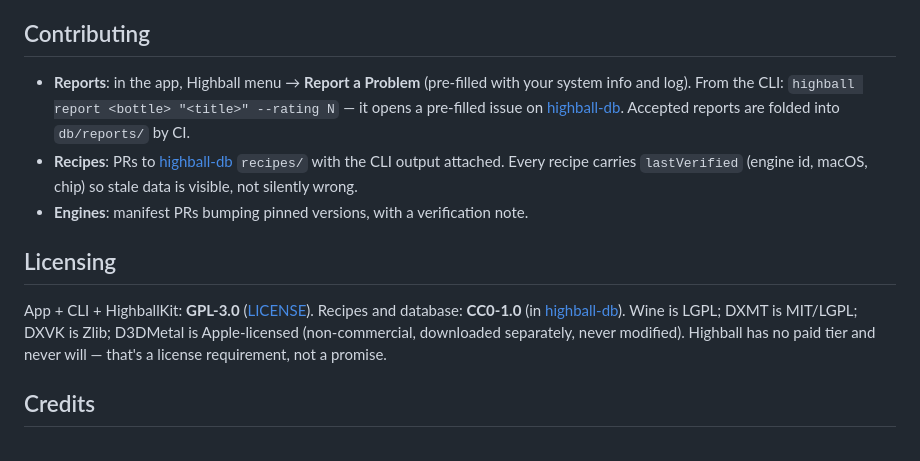
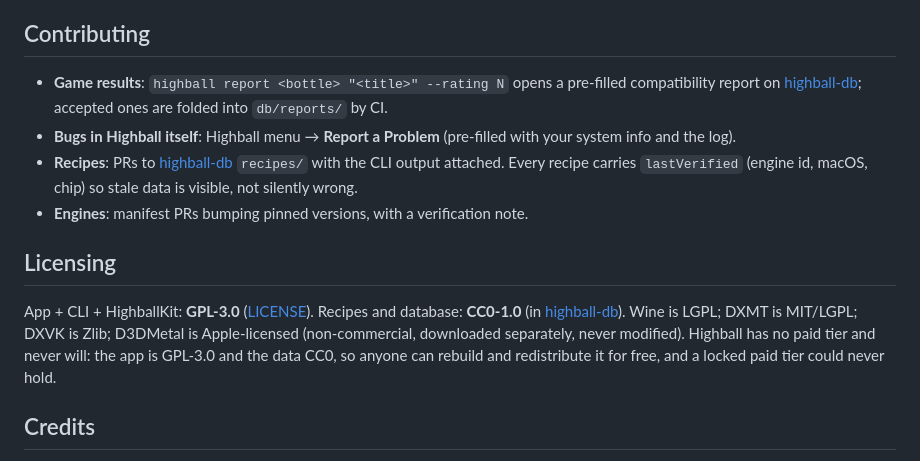
Before and after one commit to gauthierpiarrette/highball, a Markdown page: README.md, the part around one of its changes. Rendered like a GitHub page.

Commit message:
README: conversion-focused rewrite (Install-first, DB-led hook, honest launcher status, CrossOver as a respected complement); fix false GPL 'no paid tier is a license requirement' claim

```diff
--- a/README.md
+++ b/README.md
@@ -85,19 +121,24 @@ this repository.
 
 ## Contributing
 
-- **Reports**: in the app, Highball menu → **Report a Problem** (pre-filled with your system info
-  and log). From the CLI: `highball report <bottle> "<title>" --rating N` — it
-  opens a pre-filled issue on [highball-db](https://github.com/gauthierpiarrette/highball-db). Accepted reports are folded into `db/reports/` by CI.
-- **Recipes**: PRs to [highball-db](https://github.com/gauthierpiarrette/highball-db) `recipes/` with the CLI output attached. Every recipe carries
-  `lastVerified` (engine id, macOS, chip) so stale data is visible, not silently wrong.
+- **Game results**: `highball report <bottle> "<title>" --rating N` opens a pre-filled
+  compatibility report on [highball-db](https://github.com/gauthierpiarrette/highball-db);
+  accepted ones are folded into `db/reports/` by CI.
+- **Bugs in Highball itself**: Highball menu → **Report a Problem** (pre-filled with your
+  system info and the log).
+- **Recipes**: PRs to [highball-db](https://github.com/gauthierpiarrette/highball-db)
+  `recipes/` with the CLI output attached. Every recipe carries `lastVerified` (engine id,
+  macOS, chip) so stale data is visible, not silently wrong.
 - **Engines**: manifest PRs bumping pinned versions, with a verification note.
 
 ## Licensing
 
 App + CLI + HighballKit: **GPL-3.0** ([LICENSE](LICENSE)). Recipes and database:
-**CC0-1.0** (in [highball-db](https://github.com/gauthierpiarrette/highball-db)). Wine is LGPL; DXMT is MIT/LGPL; DXVK is
-Zlib; D3DMetal is Apple-licensed (non-commercial, downloaded separately, never modified).
-Highball has no paid tier and never will — that's a license requirement, not a promise.
+**CC0-1.0** (in [highball-db](https://github.com/gauthierpiarrette/highball-db)). Wine is
+LGPL; DXMT is MIT/LGPL; DXVK is Zlib; D3DMetal is Apple-licensed (non-commercial, downloaded
+separately, never modified). Highball has no paid tier and never will: the app is GPL-3.0 and the
+data CC0, so anyone can rebuild and redistribute it for free, and a locked paid tier could
+never hold.
 
 ## Credits
 
```
Also changed, not shown: other parts of README.md (+82 -46 lines).
